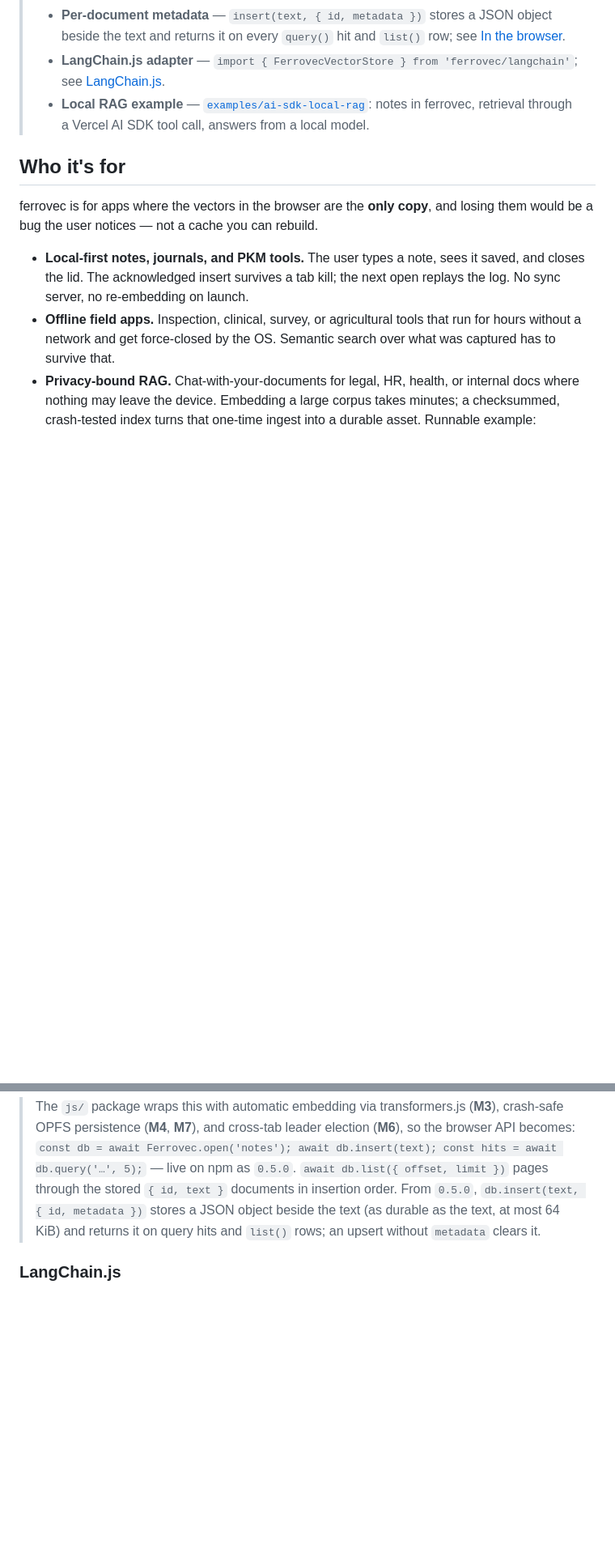
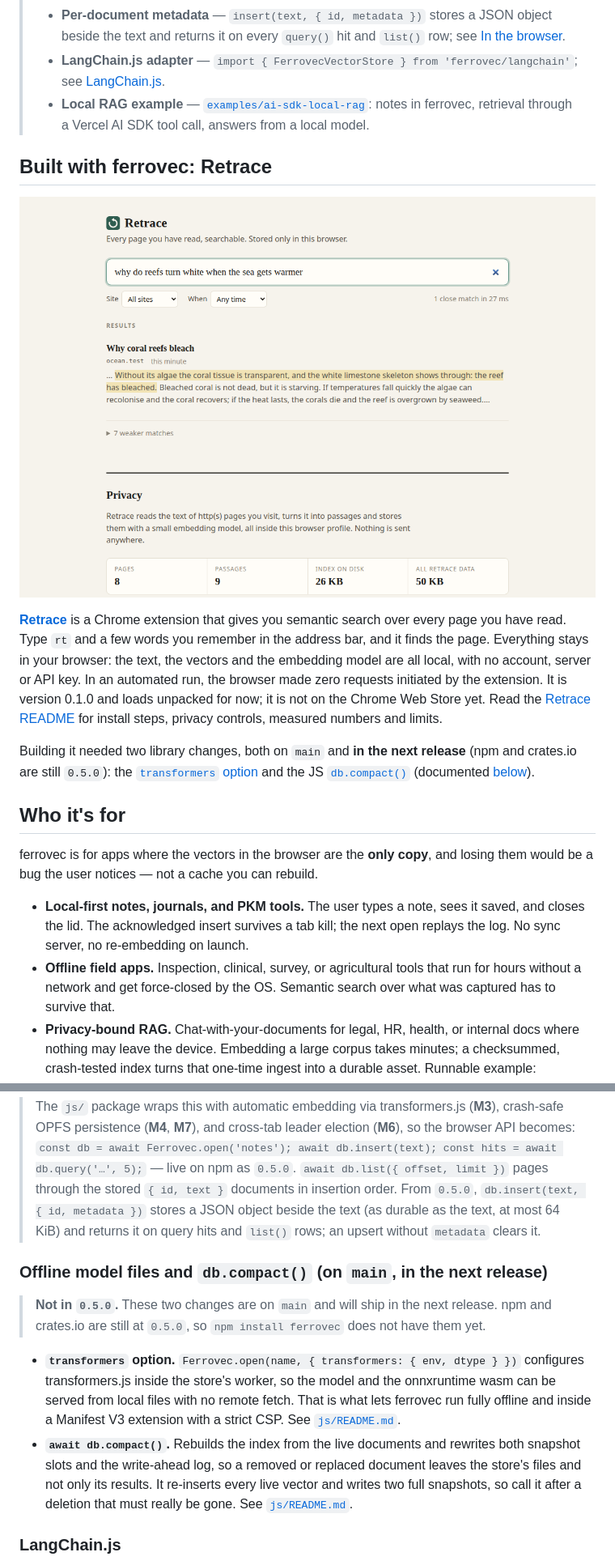
Before and after one commit to singhpratech/ferrovec, a Markdown page: README.md, 2 parts joined by grey strips. Shown at 81% size. Drawn GitHub-style; pictures changed too: docs/assets/retrace-light.png (added); blank space fills up the shorter version.

```diff
--- a/README.md
+++ b/README.md
@@ -34,6 +34,18 @@ Most in-browser vector libraries hand you an *in-memory* index: fast to query, b
 > - **LangChain.js adapter** — `import { FerrovecVectorStore } from 'ferrovec/langchain'`; see [LangChain.js](#langchainjs).
 > - **Local RAG example** — [`examples/ai-sdk-local-rag`](./examples/ai-sdk-local-rag): notes in ferrovec, retrieval through a Vercel AI SDK tool call, answers from a local model.
 
+## Built with ferrovec: Retrace
+
+<p align="center">
+  <a href="./extensions/retrace"><img src="https://raw.githubusercontent.com/singhpratech/ferrovec/main/docs/assets/retrace-light.png" alt="Retrace search page showing results for a remembered article" width="760" /></a>
+</p>
+
+**[Retrace](./extensions/retrace)** is a Chrome extension that gives you semantic search over every page you have read. Type `rt` and a few words you remember in the address bar, and it finds the page.
+Everything stays in your browser: the text, the vectors and the embedding model are all local, with no account, server or API key. In an automated run, the browser made zero requests initiated by the extension.
+It is version 0.1.0 and loads unpacked for now; it is not on the Chrome Web Store yet. Read the [Retrace README](./extensions/retrace) for install steps, privacy controls, measured numbers and limits.
+
+Building it needed two library changes, both on `main` and **in the next release** (npm and crates.io are still `0.5.0`): the [`transformers` option](./js/README.md#offline-local-model-and-wasm-files) and the JS [`db.compact()`](./js/README.md#three-line-api) (documented [below](#offline-model-files-and-dbcompact-on-main-in-the-next-release)).
+
 ## Who it's for
 
 ferrovec is for apps where the vectors in the browser are the **only copy**, and losing them would be a bug the user notices — not a cache you can rebuild.
@@ -298,6 +310,13 @@ const restored = FerrovecCore.fromBytes(bytes);
 > beside the text (as durable as the text, at most 64 KiB) and returns it on query hits and `list()` rows;
 > an upsert without `metadata` clears it.
 
+### Offline model files and `db.compact()` (on `main`, in the next release)
+
+> **Not in `0.5.0`.** These two changes are on `main` and will ship in the next release. npm and crates.io are still at `0.5.0`, so `npm install ferrovec` does not have them yet.
+
+- **`transformers` option.** `Ferrovec.open(name, { transformers: { env, dtype } })` configures transformers.js inside the store's worker, so the model and the onnxruntime wasm can be served from local files with no remote fetch. That is what lets ferrovec run fully offline and inside a Manifest V3 extension with a strict CSP. See [`js/README.md`](./js/README.md#offline-local-model-and-wasm-files).
+- **`await db.compact()`.** Rebuilds the index from the live documents and rewrites both snapshot slots and the write-ahead log, so a removed or replaced document leaves the store's files and not only its results. It re-inserts every live vector and writes two full snapshots, so call it after a deletion that must really be gone. See [`js/README.md`](./js/README.md#three-line-api).
+
 ### LangChain.js
 
 From `0.5.0`, `ferrovec/langchain` exports `FerrovecVectorStore`, a LangChain `VectorStore` (needs
```
Also changed, not shown: other parts of README.md (+1 -1 lines), extensions/retrace/README.md (added, +145 -0 lines), js/README.md (+3 -1 lines), docs/assets/retrace-dark.png (added), 1 other file.
